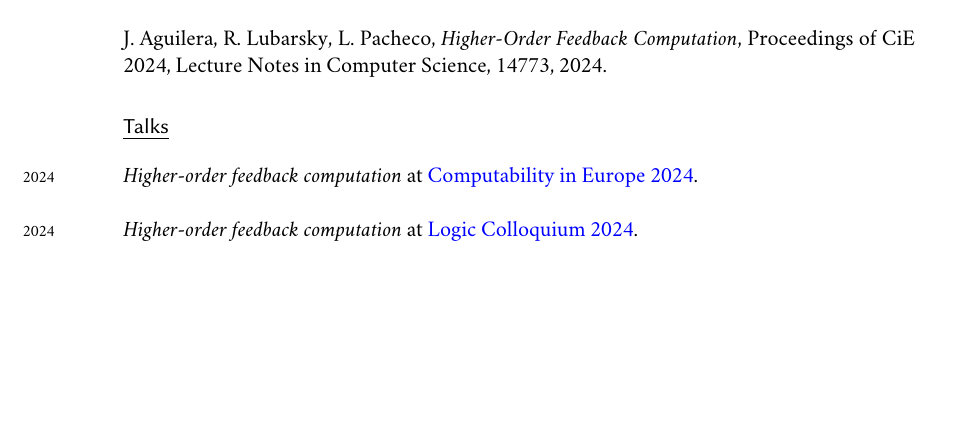
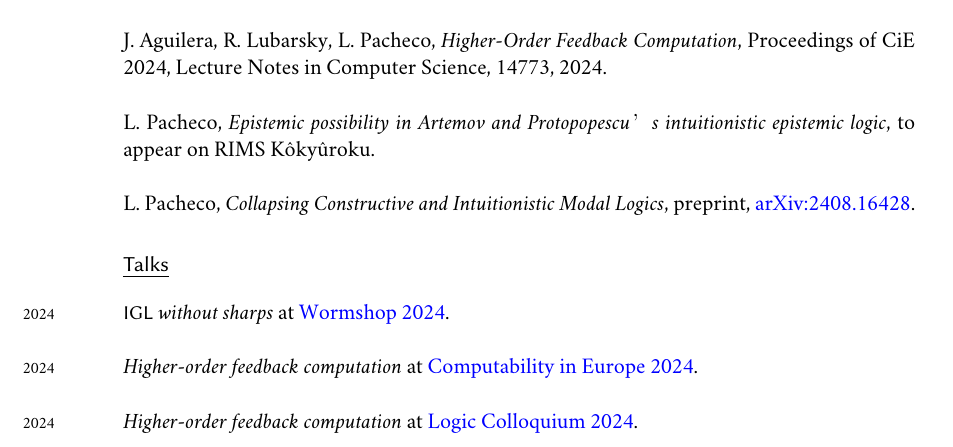
Before and after one commit to leonardopacheco/leonardopacheco.github.io, a LaTeX CV (cv.tex): part of page 2 of 4, cut so that both start at the same text, the shorter picture padded with empty space. Compiled offline with XeLaTeX; a missing font is replaced by an installed copy or a similar font.

Commit message:
updated cv tex file

```diff
--- a/cv.tex
+++ b/cv.tex
@@ -114,10 +112,16 @@ L. Pacheco, \emph{The $\mu$-calculus' Alternation Hierarchy is Strict over Non-T
 
 L. Pacheco, \emph{Game semantics for the constructive $\mu$-calculus}, preprint, \href{https://arxiv.org/abs/2308.16697}{arXiv:2308.16697}. \\
 
-J. Aguilera, R. Lubarsky, L. Pacheco, \emph{Higher-Order Feedback Computation}, Proceedings of CiE 2024, Lecture Notes in Computer Science, 14773, 2024.
+J. Aguilera, R. Lubarsky, L. Pacheco, \emph{Higher-Order Feedback Computation}, Proceedings of CiE 2024, Lecture Notes in Computer Science, 14773, 2024. \\
+
+L. Pacheco, \emph{Epistemic possibility in Artemov and Protopopescu’s intuitionistic epistemic logic}, to appear on RIMS Kôkyûroku. \\
+
+L. Pacheco, \emph{Collapsing Constructive and Intuitionistic Modal Logics}, preprint, \href{https://arxiv.org/abs/2408.16428}{arXiv:2408.16428}.
 
 
 \section*{Talks}
+
+\years{2024} \emph{$\mathsf{IGL}$ without sharps} at \href{https://wormshop2024.ugent.be/}{Wormshop 2024}.\\
 
 \years{2024} \emph{Higher-order feedback computation} at \href{https://events.illc.uva.nl/CiE/CiE2024/Main/}{Computability in Europe 2024}.\\
 
```
Also changed, not shown: cv.tex (2 more changed lines).
